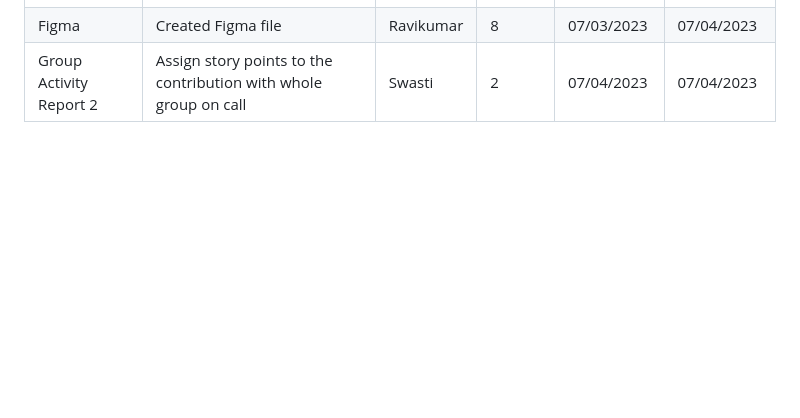
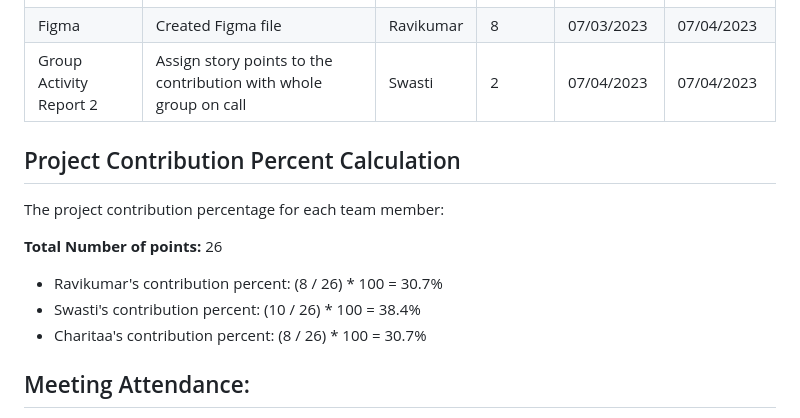
Before and after one commit to ravipatel0113/IS601-850-TeamA, a Markdown page: report_2.md, the part around the change printed below. GitHub-like rendering; blank space fills up the shorter version.

Commit message:
modified report points

```diff
--- a/report_2.md
+++ b/report_2.md
@@ -7,3 +7,17 @@
 | Added Marketing Strategy Points | Research done for marketing strategy, sales funnel and six methods of persuasion | Charitaa | 5 | 07/02/2023 | 07/03/2023 |
 | Figma | Created Figma file  | Ravikumar | 8 | 07/03/2023 | 07/04/2023 |
 | Group Activity Report 2 | Assign story points to the contribution with whole group on call | Swasti | 2 | 07/04/2023 | 07/04/2023 |
+
+
+## Project Contribution Percent Calculation
+
+The project contribution percentage for each team member:
+
+**Total Number of points:** 26
+- Ravikumar's contribution percent: (8 / 26) * 100 = 30.7%
+- Swasti's contribution percent: (10 / 26) * 100 = 38.4%
+- Charitaa's contribution percent: (8 / 26) * 100 = 30.7%
+
+
+## Meeting Attendance:
+
```
Also changed, not shown: other parts of report_2.md (+16 -0 lines), docs/images/07-02-2023_meeting.png (added), docs/images/07-03-2023_meeting.png (added), docs/images/07-04-2023_meeting.png (added), 1 other file.
